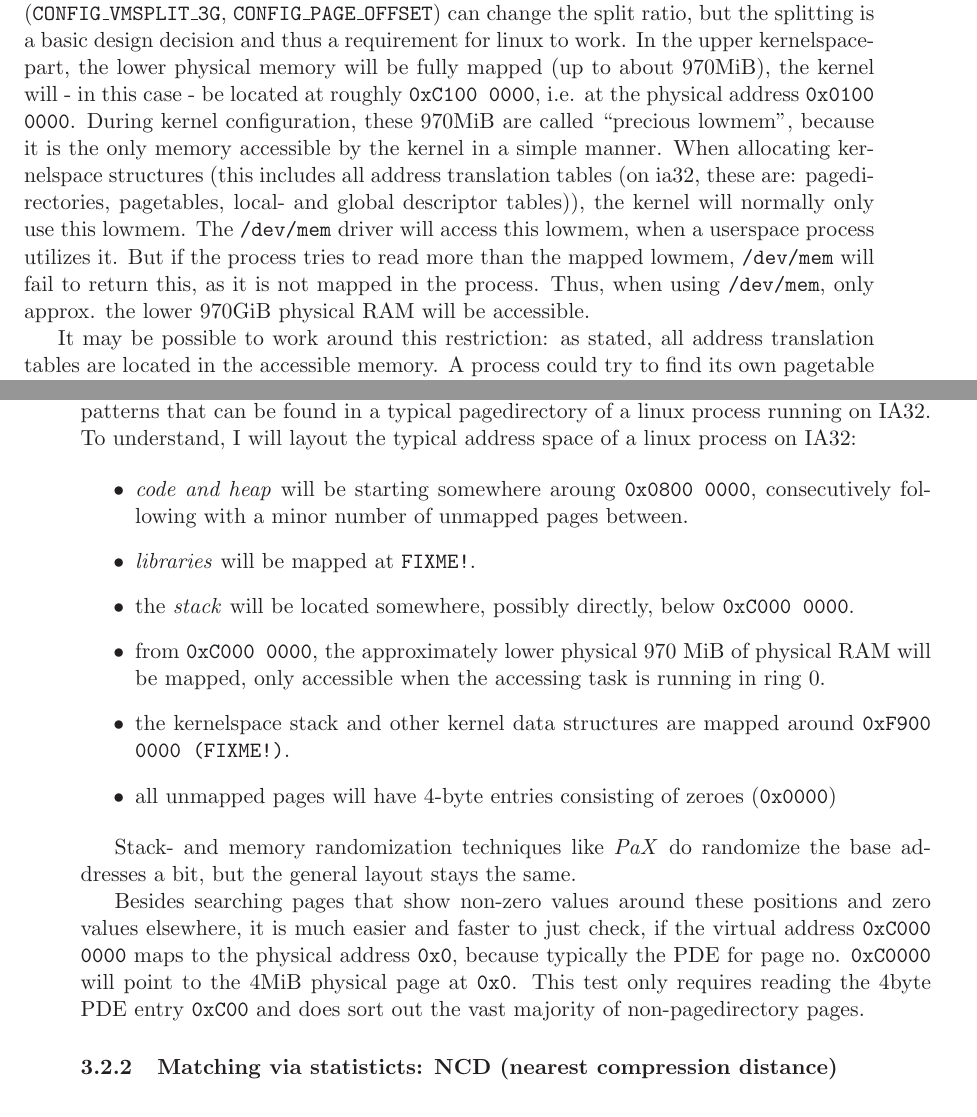
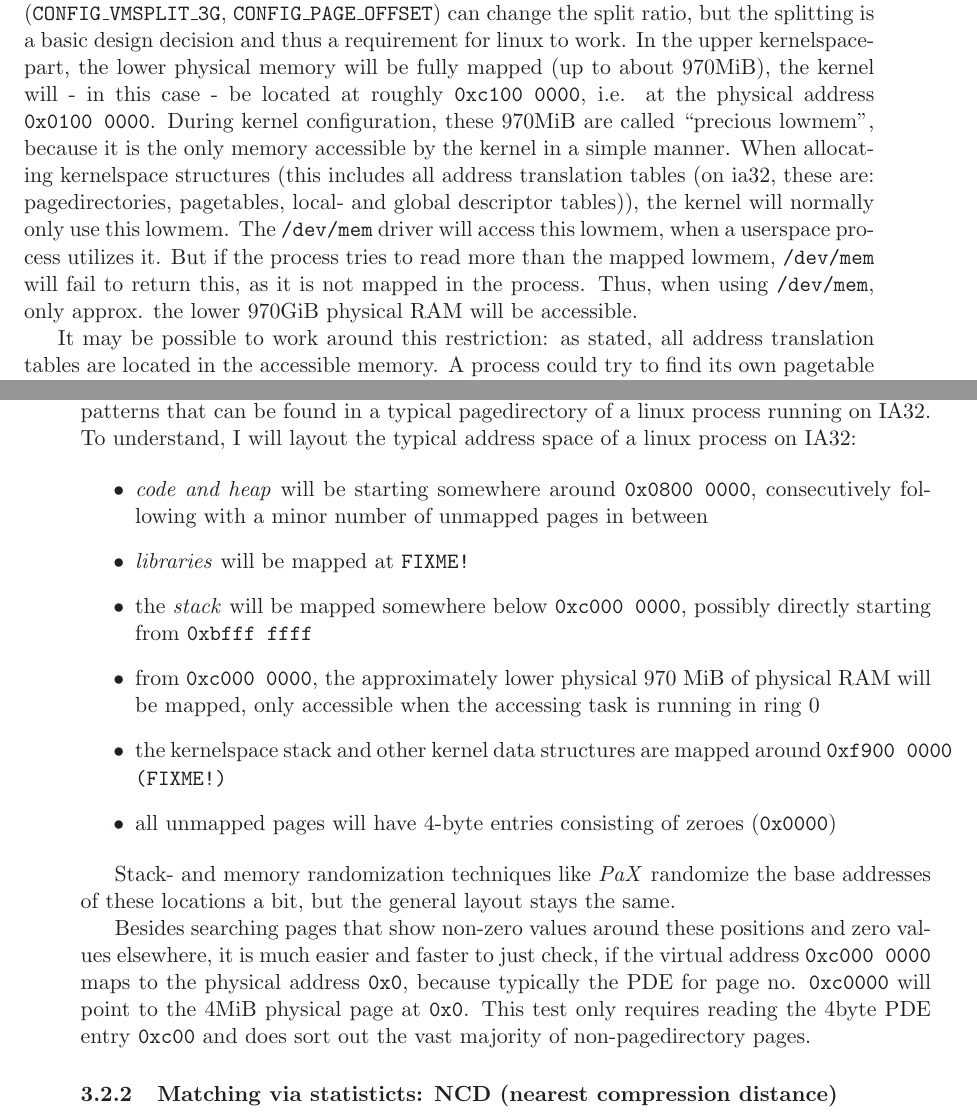
Before and after one commit to dpiegdon/SEAT1394, a LaTeX document (paper/paper.tex, which reads paper/addresstranslation.tex, paper/memsources.tex): two parts of pages 8 and 11 of 16, joined at a grey line, cut so that both start at the same text. Compiled offline with LaTeX, dvips and Ghostscript.

Commit message:
paper foo
git-svn-id: file:///home/dpiegdon/repositories/subversion/SEAT1394/trunk@117 e86586aa-b51f-0410-b3e5-995dd3868ebd

```diff
--- a/paper/addresstranslation.tex
+++ b/paper/addresstranslation.tex
@@ -99,36 +99,37 @@ understand, I will layout the typical address space of a linux process on IA32:
 
 \begin{itemize}
 
-	\item \emph{code and heap} will be starting somewhere aroung
-	\texttt{0x0800 0000}, consecutively following with a minor number of
-	unmapped pages between.
+	\item \emph{code and heap} will be starting somewhere around
+	\texttt{0x0800~0000}, consecutively following with a minor number of
+	unmapped pages in between
 
-	\item \emph{libraries} will be mapped at \texttt{FIXME!}.
+	\item \emph{libraries} will be mapped at \texttt{FIXME!}
 
-	\item the \emph{stack} will be located somewhere, possibly directly,
-	below \texttt{0xC000 0000}.
+	\item the \emph{stack} will be mapped somewhere below
+	\texttt{0xc000~0000}, possibly directly starting from
+	\texttt{0xbfff~ffff}
 
-	\item from \texttt{0xC000 0000}, the approximately lower physical 970
+	\item from \texttt{0xc000~0000}, the approximately lower physical 970
 	MiB of physical RAM will be mapped, only accessible when the accessing
-	task is running in ring 0.
+	task is running in ring 0
 
 	\item the kernelspace stack and other kernel data structures are mapped
-	around \texttt{0xF900 0000 (FIXME!)}.
+	around \texttt{0xf900~0000 (FIXME!)}
 
 	\item all unmapped pages will have 4-byte entries consisting of zeroes
 	(\texttt{0x0000})
 
 \end{itemize}
 
-Stack- and memory randomization techniques like \emph{PaX} do randomize the base
-addresses a bit, but the general layout stays the same.
+Stack- and memory randomization techniques like \emph{PaX} randomize the base
+addresses of these locations a bit, but the general layout stays the same.
 
 Besides searching pages that show non-zero values around these positions and
 zero values elsewhere, it is much easier and faster to just check, if the
-virtual address \texttt{0xC000 0000} maps to the physical address \texttt{0x0},
-because typically the PDE for page no. \texttt{0xC0000} will point to the 4MiB
+virtual address \texttt{0xc000~0000} maps to the physical address \texttt{0x0},
+because typically the PDE for page no. \texttt{0xc0000} will point to the 4MiB
 physical page at \texttt{0x0}. This test only requires reading the 4byte PDE
-entry \texttt{0xC00} and does sort out the vast majority of non-pagedirectory
+entry \texttt{0xc00} and does sort out the vast majority of non-pagedirectory
 pages.
 
 
--- a/paper/memsources.tex
+++ b/paper/memsources.tex
@@ -231,16 +231,16 @@ pages; but when the userspace process calls a system call, the CPU will jump
 into a different protection level and execute the syscall entry code, which is
 part of the kernel. At this time the kernel runs in the same virtual address
 space, just at a different protection level. Default kernel configs divide the
-4GiB virtual address space into a 3GiB userspace-part (\texttt{0x0000 0000} -
-{0xbfff ffff}) and a 1GiB kernelspace-part (\texttt{0xc000 0000 - 0xffff ffff}).
+4GiB virtual address space into a 3GiB userspace-part (\texttt{0x0000~0000} -
+{0xbfff~ffff}) and a 1GiB kernelspace-part (\texttt{0xc000~0000 - 0xffff~ffff}).
 Different kernel config options (\texttt{CONFIG\_VMSPLIT\_3G},
 \texttt{CONFIG\_PAGE\_OFFSET}) can change the split ratio, but the splitting is
 a basic design decision and thus a requirement for linux to work. In the upper
 kernelspace-part, the lower physical memory will be fully mapped (up to about
-970MiB), the kernel will - in this case - be located at roughly \texttt{0xC100
-0000}, i.e. at the physical address \texttt{0x0100 0000}. During kernel
-configuration, these 970MiB are called ``precious lowmem'', because it is the
-only memory accessible by the kernel in a simple manner. When allocating
+970MiB), the kernel will - in this case - be located at roughly
+\texttt{0xc100~0000}, i.e. at the physical address \texttt{0x0100~0000}. During
+kernel configuration, these 970MiB are called ``precious lowmem'', because it is
+the only memory accessible by the kernel in a simple manner. When allocating
 kernelspace structures (this includes all address translation tables (on ia32,
 these are: pagedirectories, pagetables, local- and global descriptor
 tables)\label{linuxATTinlowmem}), the kernel will normally only use this lowmem.
```
Also changed, not shown: paper/paper.tex (+3 -11 lines), paper/memsources.tex (4 more changed lines).
